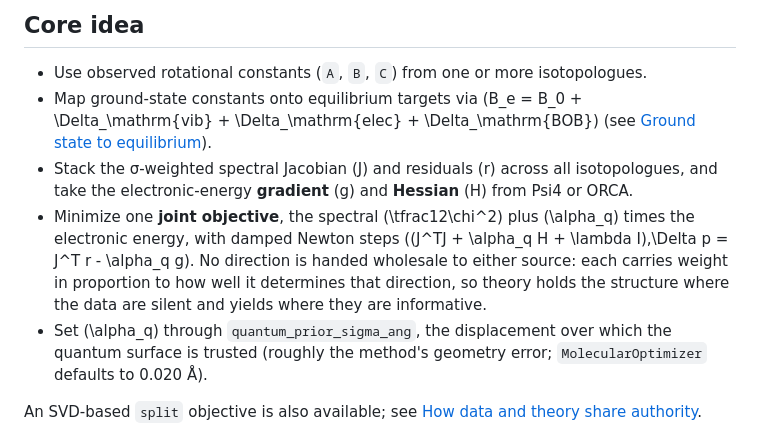
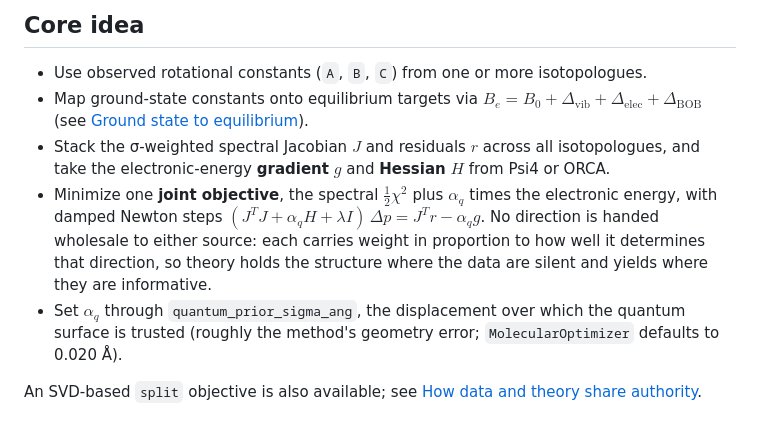
Before and after one commit to Nathan-W123/Quantize, a Markdown page: README.md, the part around one of its changes. Drawn GitHub-style.

```diff
--- a/README.md
+++ b/README.md
@@ -7,10 +7,10 @@ Quantize optimizes molecular structures (bond lengths and angles) for spectrosco
 ## Core idea
 
 - Use observed rotational constants (`A`, `B`, `C`) from one or more isotopologues.
-- Map ground-state constants onto equilibrium targets via \(B_e = B_0 + \Delta_\mathrm{vib} + \Delta_\mathrm{elec} + \Delta_\mathrm{BOB}\) (see [Ground state to equilibrium](#ground-state-to-equilibrium-b_0--b_e)).
-- Stack the σ-weighted spectral Jacobian \(J\) and residuals \(r\) across all isotopologues, and take the electronic-energy **gradient** \(g\) and **Hessian** \(H\) from Psi4 or ORCA.
-- Minimize one **joint objective**, the spectral \(\tfrac12\chi^2\) plus \(\alpha_q\) times the electronic energy, with damped Newton steps \((J^TJ + \alpha_q H + \lambda I)\,\Delta p = J^T r - \alpha_q g\). No direction is handed wholesale to either source: each carries weight in proportion to how well it determines that direction, so theory holds the structure where the data are silent and yields where they are informative.
-- Set \(\alpha_q\) through `quantum_prior_sigma_ang`, the displacement over which the quantum surface is trusted (roughly the method's geometry error; `MolecularOptimizer` defaults to 0.020 Å).
+- Map ground-state constants onto equilibrium targets via $B_e = B_0 + \Delta_\mathrm{vib} + \Delta_\mathrm{elec} + \Delta_\mathrm{BOB}$ (see [Ground state to equilibrium](#ground-state-to-equilibrium-b_0-to-b_e)).
+- Stack the σ-weighted spectral Jacobian $J$ and residuals $r$ across all isotopologues, and take the electronic-energy **gradient** $g$ and **Hessian** $H$ from Psi4 or ORCA.
+- Minimize one **joint objective**, the spectral $\tfrac12\chi^2$ plus $\alpha_q$ times the electronic energy, with damped Newton steps $(J^TJ + \alpha_q H + \lambda I)\,\Delta p = J^T r - \alpha_q g$. No direction is handed wholesale to either source: each carries weight in proportion to how well it determines that direction, so theory holds the structure where the data are silent and yields where they are informative.
+- Set $\alpha_q$ through `quantum_prior_sigma_ang`, the displacement over which the quantum surface is trusted (roughly the method's geometry error; `MolecularOptimizer` defaults to 0.020 Å).
 
 An SVD-based `split` objective is also available; see [How data and theory share authority](#how-data-and-theory-share-authority).
 
```
Also changed, not shown: other parts of README.md (+28 -28 lines).
